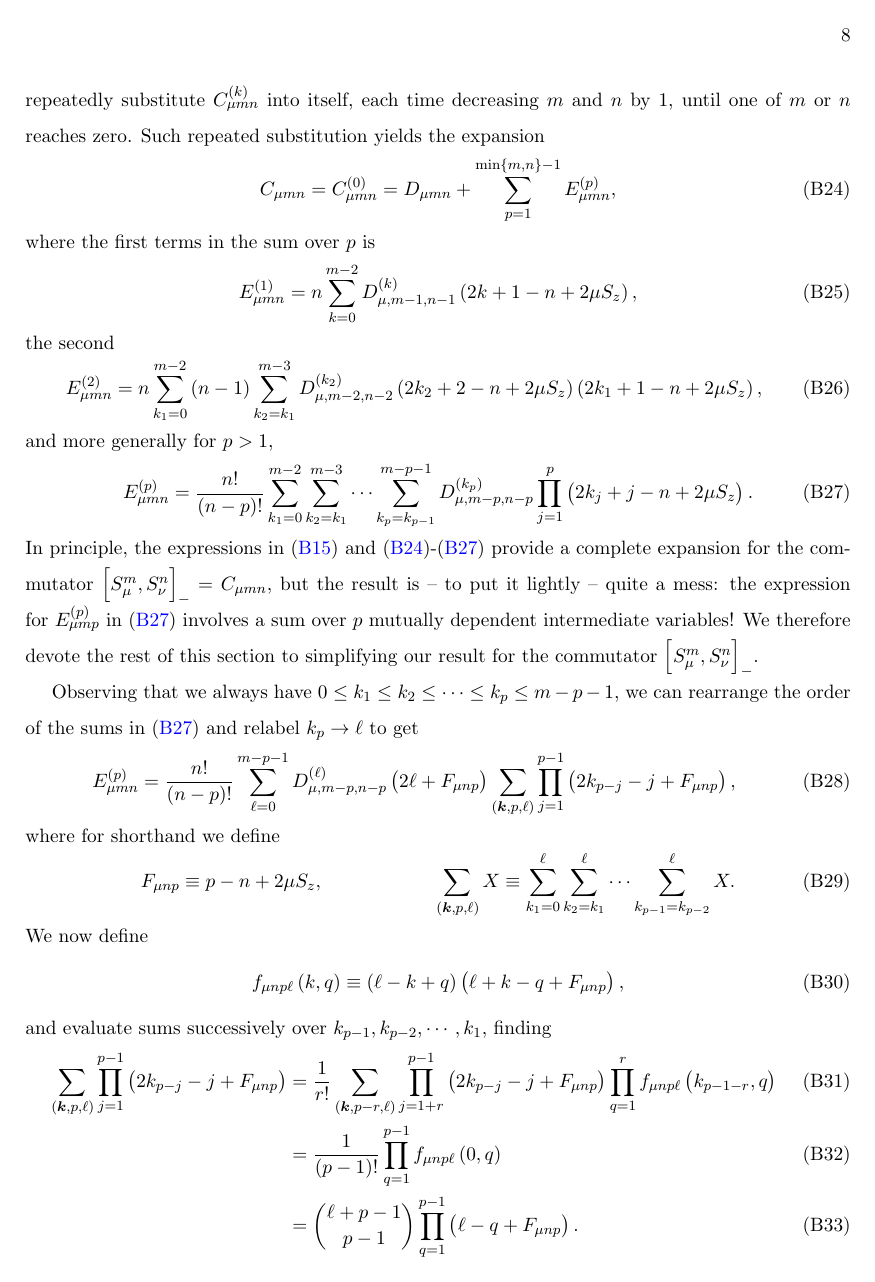
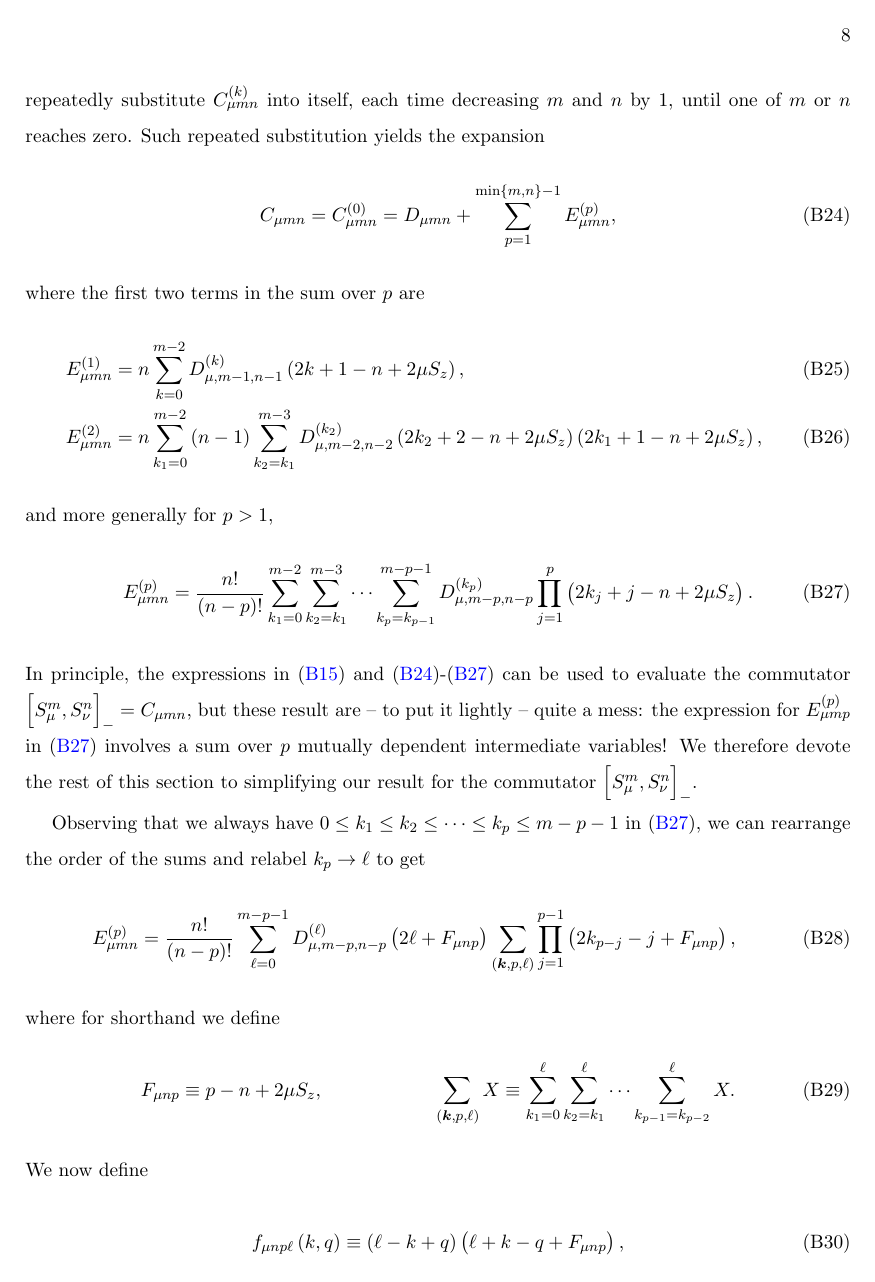
Before and after one commit to perlinm/rey_research, a LaTeX paper (soc_squeezing/cumulant_expansions.tex): page 8 of 10. Compiled offline with pdfLaTeX.

Commit message:
more modifications to the commutator derivation...

```diff
--- a/soc_squeezing/cumulant_expansions.tex
+++ b/soc_squeezing/cumulant_expansions.tex
@@ -455,16 +455,13 @@ zero.  Such repeated substitution yields the expansion
   + \sum_{p=1}^{\min\set{m,n}-1} E_{\mu mn}^{(p)},
   \label{eq:C_mn_E}
 \end{align}
-where the first terms in the sum over $p$ is
+where the first two terms in the sum over $p$ are
 \begin{align}
   E_{\mu mn}^{(1)}
-  = n \sum_{k=0}^{m-2} D_{\mu,m-1,n-1}^{(k)}
-  \p{2k+1-n+2\mu S_z},
-\end{align}
-the second
-\begin{align}
+  &= n \sum_{k=0}^{m-2} D_{\mu,m-1,n-1}^{(k)}
+  \p{2k+1-n+2\mu S_z}, \\
   E_{\mu mn}^{(2)}
-  = n \sum_{k_1=0}^{m-2} \p{n-1} \sum_{k_2=k_1}^{m-3}
+  &= n \sum_{k_1=0}^{m-2} \p{n-1} \sum_{k_2=k_1}^{m-3}
   D_{\mu,m-2,n-2}^{(k_2)}
   \p{2k_2+2-n+2\mu S_z} \p{2k_1+1-n+2\mu S_z},
 \end{align}
@@ -477,17 +474,17 @@ and more generally for $p>1$,
   \label{eq:E_mn_p}
 \end{align}
 In principle, the expressions in \eqref{eq:D_mn} and
-\eqref{eq:C_mn_E}-\eqref{eq:E_mn_p} provide a complete expansion for
-the commutator $\sp{S_\mu^m,S_\nu^n}_- = C_{\mu mn}$, but the result
-is -- to put it lightly -- quite a mess: the expression for
+\eqref{eq:C_mn_E}-\eqref{eq:E_mn_p} can be used to evaluate the
+commutator $\sp{S_\mu^m,S_\nu^n}_- = C_{\mu mn}$, but these result are
+-- to put it lightly -- quite a mess: the expression for
 $E_{\mu mp}^{(p)}$ in \eqref{eq:E_mn_p} involves a sum over $p$
 mutually dependent intermediate variables!  We therefore devote the
 rest of this section to simplifying our result for the commutator
 $\sp{S_\mu^m,S_\nu^n}_-$.
 
 Observing that we always have
-$0\le k_1\le k_2\le\cdots\le k_p\le m-p-1$, we can rearrange the order
-of the sums in \eqref{eq:E_mn_p} and relabel $k_p\to\ell$ to get
+$0\le k_1\le k_2\le\cdots\le k_p\le m-p-1$ in \eqref{eq:E_mn_p}, we
+can rearrange the order of the sums and relabel $k_p\to\ell$ to get
 \begin{align}
   E_{\mu mn}^{(p)}
   = \f{n!}{\p{n-p}!}
@@ -511,6 +508,9 @@ and evaluate sums successively over $k_{p-1},k_{p-2},\cdots,k_1$,
 finding
 \begin{align}
   \sum_{\p{\v k,p,\ell}} \prod_{j=1}^{p-1} \p{2k_{p-j}-j+F_{\mu np}}
+  &= \sum_{\p{\v k,p-1,\ell}}
+  \prod_{j=2}^{p-1} \p{2k_{p-j}-j+F_{\mu np}}
+  f_{\mu np\ell}\p{k_{p-2},1} \\
   &= \f1{r!} \sum_{\p{\v k,p-r,\ell}}
   \prod_{j=1+r}^{p-1} \p{2k_{p-j}-j+F_{\mu np}}
   \prod_{q=1}^r f_{\mu np\ell}\p{k_{p-1-r},q} \\
```
Also changed, not shown: soc_squeezing/cumulant_expansions.tex (20 more changed lines).
